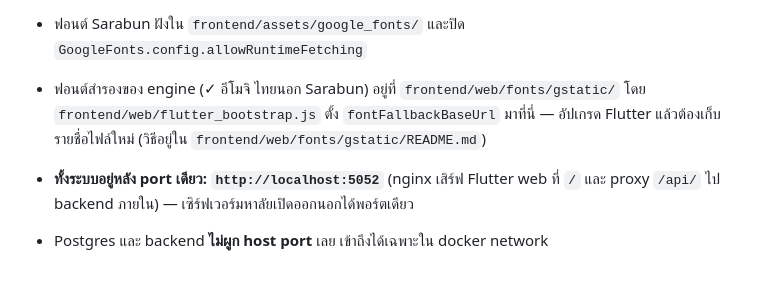
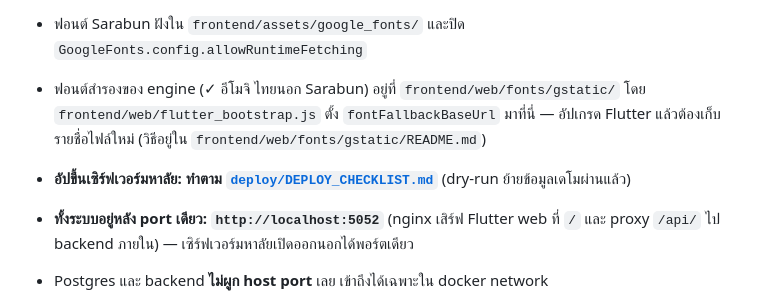
Before and after one commit to 662021052-debug/intelligent-data-lake-student-activity, a Markdown page: README.md, the part around the change. Drawn GitHub-style; blank space fills up the shorter version.

```diff
--- a/README.md
+++ b/README.md
@@ -36,6 +36,7 @@ grep -c "gstatic.com/flutter-canvaskit" frontend/build/web/main.dart.js
   `frontend/web/flutter_bootstrap.js` ตั้ง `fontFallbackBaseUrl` มาที่นี่ — อัปเกรด Flutter แล้วต้องเก็บรายชื่อไฟล์ใหม่
   (วิธีอยู่ใน `frontend/web/fonts/gstatic/README.md`)
 
+- **อัปขึ้นเซิร์ฟเวอร์มหาลัย: ทำตาม [`deploy/DEPLOY_CHECKLIST.md`](deploy/DEPLOY_CHECKLIST.md)** (dry-run ย้ายข้อมูลเดโมผ่านแล้ว)
 - **ทั้งระบบอยู่หลัง port เดียว: `http://localhost:5052`** (nginx เสิร์ฟ Flutter web ที่ `/`
   และ proxy `/api/` ไป backend ภายใน) — เซิร์ฟเวอร์มหาลัยเปิดออกนอกได้พอร์ตเดียว
 - Postgres และ backend **ไม่ผูก host port** เลย เข้าถึงได้เฉพาะใน docker network
```
Also changed, not shown: deploy/DEPLOY_CHECKLIST.md (added, +200 -0 lines).
